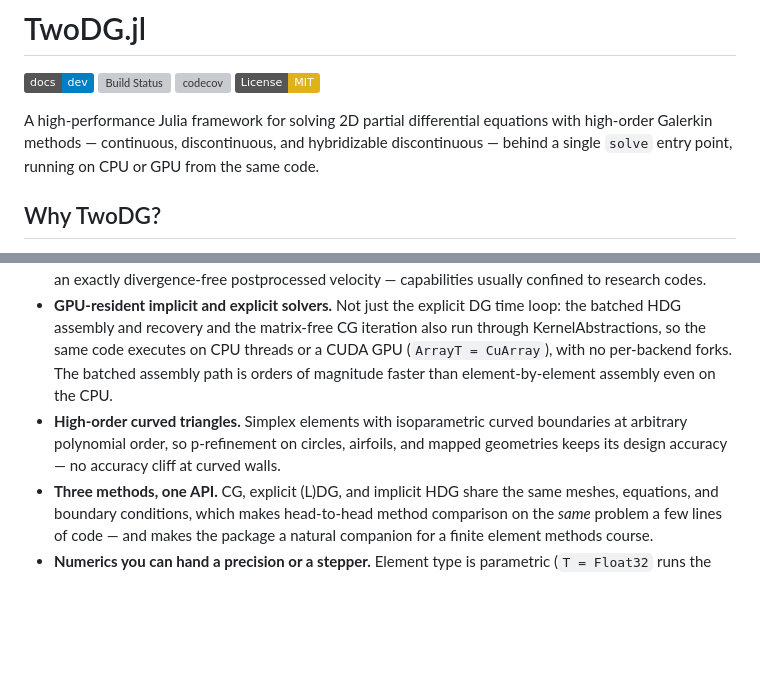
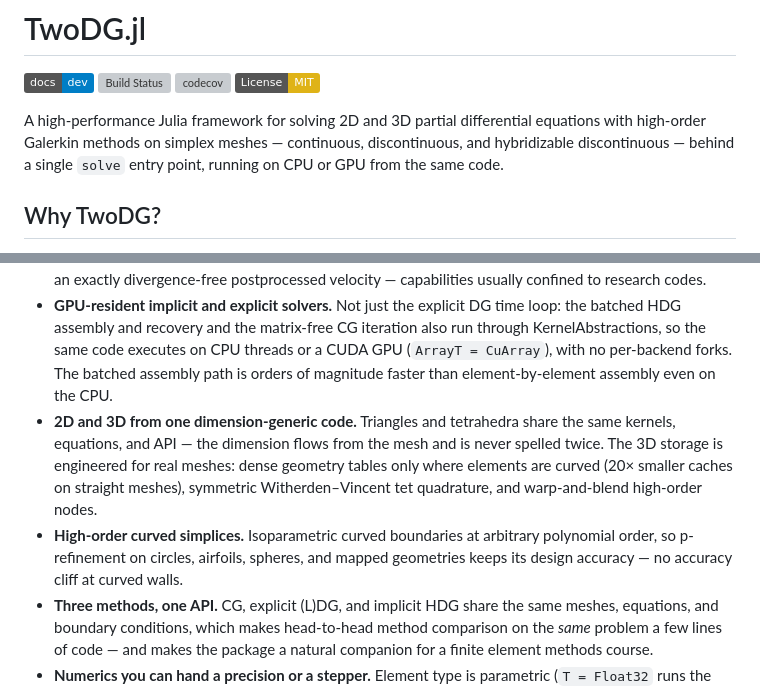
Before and after one commit to xkykai/TwoDG.jl, a Markdown page: README.md, 2 parts joined by grey strips. Rendered like a GitHub page; badges without logos; blank space fills up the shorter version; grey boxes are pictures that could not be loaded.

```diff
--- a/README.md
+++ b/README.md
@@ -5,13 +5,14 @@
 [![codecov](https://codecov.io/gh/xkykai/TwoDG.jl/branch/main/graph/badge.svg)](https://codecov.io/gh/xkykai/TwoDG.jl)
 [![License: MIT](https://img.shields.io/badge/License-MIT-yellow.svg)](https://opensource.org/licenses/MIT)
 
-A high-performance Julia framework for solving 2D partial differential equations with high-order Galerkin methods — continuous, discontinuous, and hybridizable discontinuous — behind a single `solve` entry point, running on CPU or GPU from the same code.
+A high-performance Julia framework for solving 2D and 3D partial differential equations with high-order Galerkin methods on simplex meshes — continuous, discontinuous, and hybridizable discontinuous — behind a single `solve` entry point, running on CPU or GPU from the same code.
 
 ## Why TwoDG?
 
 - **Hybridizable DG (HDG) as a first-class solver.** Implicit high-order solves where the globally coupled unknowns live only on element faces: static condensation shrinks the system dramatically, the trace system is solved directly or with preconditioned Krylov iterations, and a cheap local postprocessing step recovers a solution that converges one order *faster* than the polynomial degree suggests (k+2 superconvergence). This extends all the way to steady and unsteady incompressible Navier–Stokes with an exactly divergence-free postprocessed velocity — capabilities usually confined to research codes.
 - **GPU-resident implicit and explicit solvers.** Not just the explicit DG time loop: the batched HDG assembly and recovery and the matrix-free CG iteration also run through KernelAbstractions, so the same code executes on CPU threads or a CUDA GPU (`ArrayT = CuArray`), with no per-backend forks. The batched assembly path is orders of magnitude faster than element-by-element assembly even on the CPU.
-- **High-order curved triangles.** Simplex elements with isoparametric curved boundaries at arbitrary polynomial order, so p-refinement on circles, airfoils, and mapped geometries keeps its design accuracy — no accuracy cliff at curved walls.
+- **2D and 3D from one dimension-generic code.** Triangles and tetrahedra share the same kernels, equations, and API — the dimension flows from the mesh and is never spelled twice. The 3D storage is engineered for real meshes: dense geometry tables only where elements are curved (20× smaller caches on straight meshes), symmetric Witherden–Vincent tet quadrature, and warp-and-blend high-order nodes.
+- **High-order curved simplices.** Isoparametric curved boundaries at arbitrary polynomial order, so p-refinement on circles, airfoils, spheres, and mapped geometries keeps its design accuracy — no accuracy cliff at curved walls.
 - **Three methods, one API.** CG, explicit (L)DG, and implicit HDG share the same meshes, equations, and boundary conditions, which makes head-to-head method comparison on the *same* problem a few lines of code — and makes the package a natural companion for a finite element methods course.
 - **Numerics you can hand a precision or a stepper.** Element type is parametric (`T = Float32` runs the whole loop in single precision, on GPU too), and `semidiscretize` hands the semidiscrete system to the SciML ecosystem when you want adaptive or specialized time integrators instead of the built-in RK4.
 
```
Also changed, not shown: other parts of README.md (+15 -3 lines), CODE_OF_CONDUCT.md (added, +132 -0 lines), CONTRIBUTING.md (added, +81 -0 lines).
